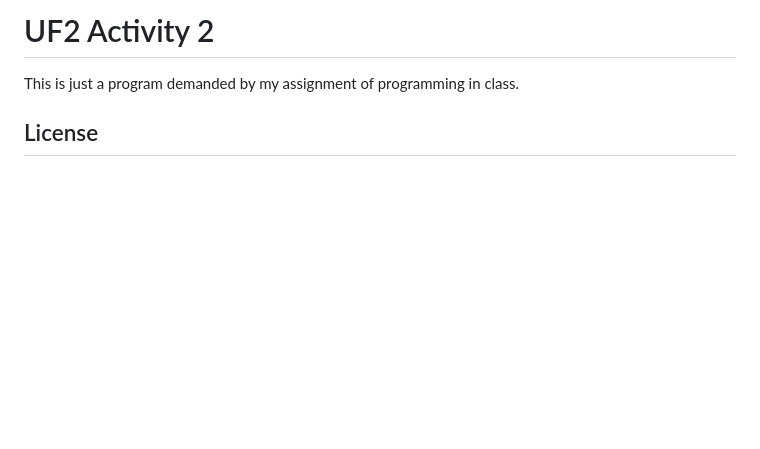
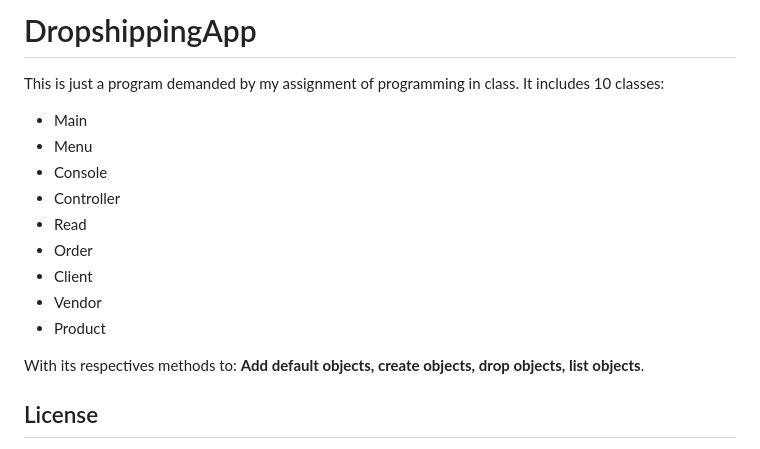
Before and after one commit to Onededios/DropshippingApp, a Markdown page: README.md, the part around the change. GitHub-like rendering; blank space fills up the shorter version.

```diff
--- a/README.md
+++ b/README.md
@@ -1,5 +1,17 @@
-# UF2 Activity 2
+# DropshippingApp
 This is just a program demanded by my assignment of programming in class.
+It includes 10 classes:
+- Main
+- Menu
+- Console
+- Controller
+- Read
+- Order
+- Client
+- Vendor
+- Product
+
+With its respectives methods to: **Add default objects, create objects, drop objects, list objects**.
 
 ## License
 This repository is licensed under the Creative Commons Attribution-ShareAlike (CC-BY-SA) license. This means that you are free to use, share, and modify the code and any derivative works, as long as you give credit to the original creator and share any derivative works under the same license.
```
